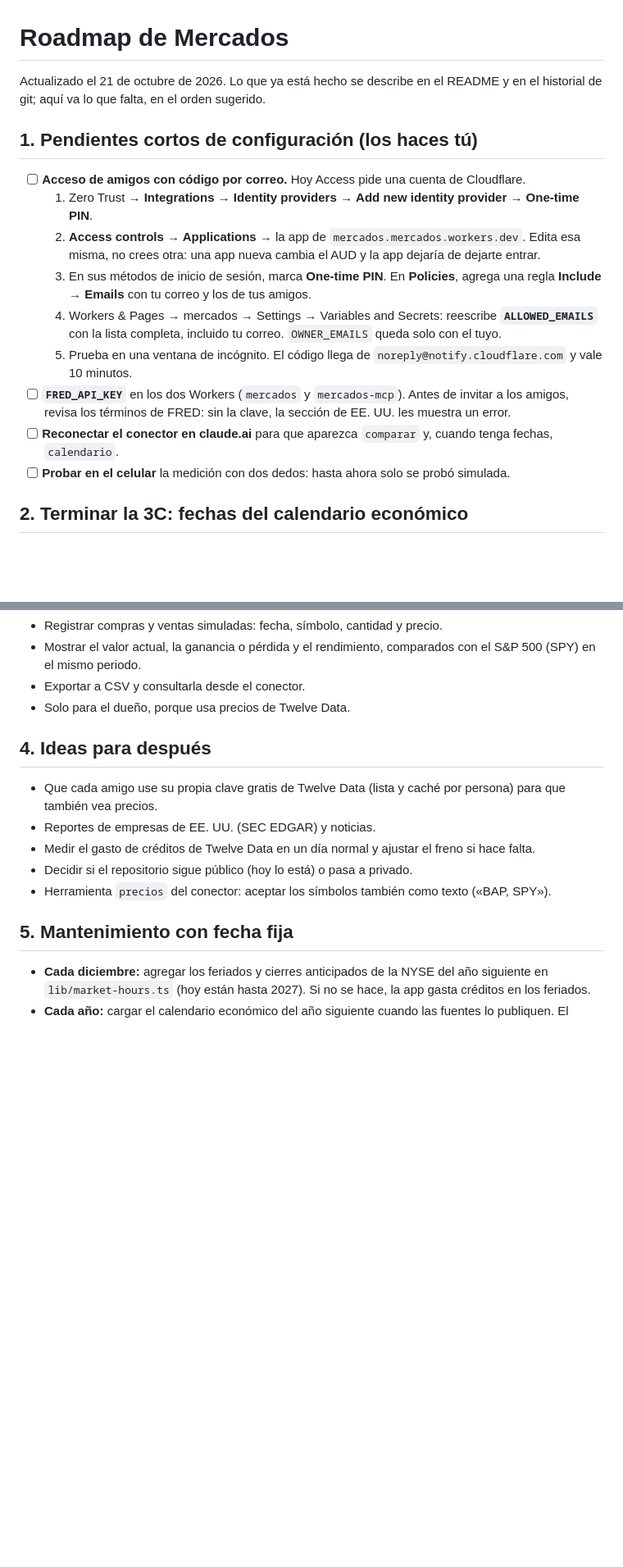
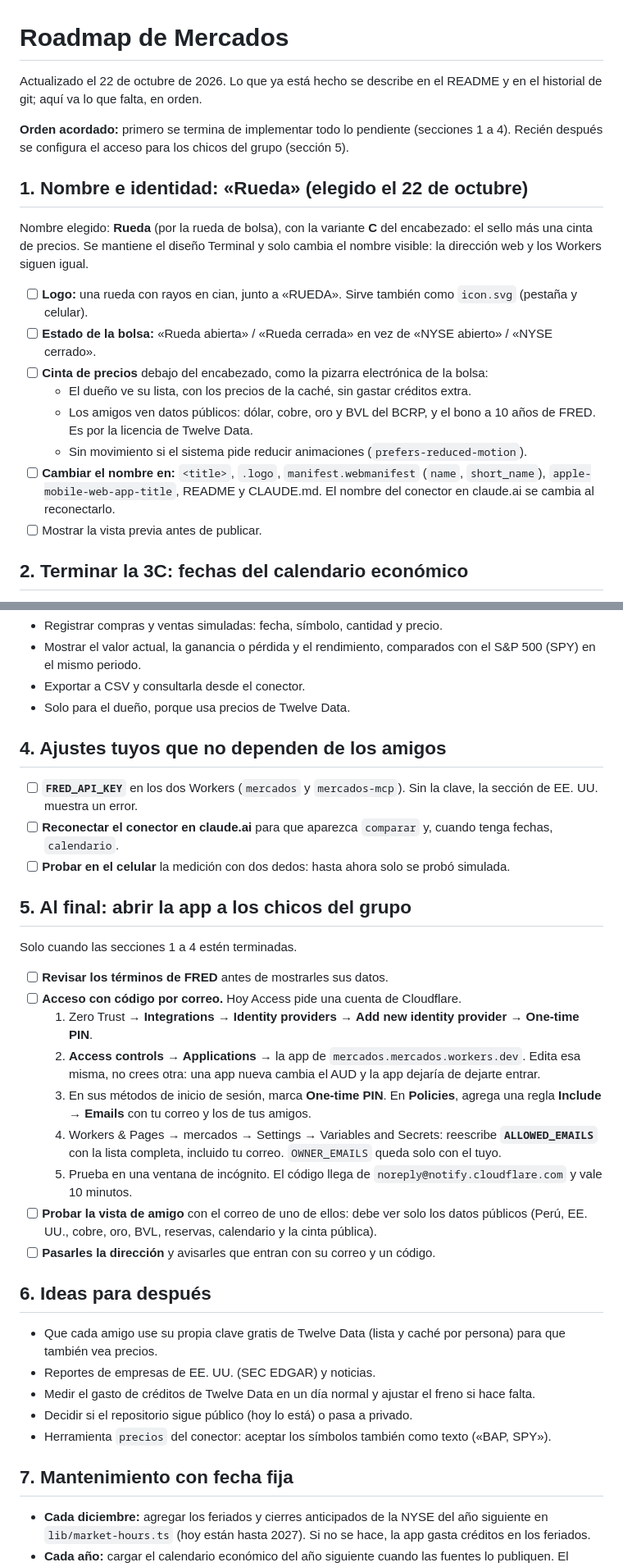
Before and after one commit to ElFabrix2344/app-mercados, a Markdown page: ROADMAP.md, 2 parts joined by grey strips. Shown at 82% size. Drawn GitHub-style; blank space fills up the shorter version.

Commit message:
Roadmap: nombre «Rueda», fechas del calendario y amigos al final
- Nombre elegido: Rueda, con el sello y la cinta de precios (variante C).
- Fechas del calendario económico ya investigadas en las fuentes
  oficiales, listas para verificar y cargar en lib/calendar.ts.
- Orden acordado: terminar de implementar todo antes de abrir la app a
  los chicos del grupo.

Co-Authored-By: Claude Opus 5.5 <noreply@anthropic.com>

```diff
--- a/ROADMAP.md
+++ b/ROADMAP.md
@@ -1,18 +1,21 @@
 # Roadmap de Mercados
 
-Actualizado el 21 de octubre de 2026. Lo que ya está hecho se describe en el README y en el historial de git; aquí va lo que falta, en el orden sugerido.
+Actualizado el 22 de octubre de 2026. Lo que ya está hecho se describe en el README y en el historial de git; aquí va lo que falta, en orden.
 
-## 1. Pendientes cortos de configuración (los haces tú)
+**Orden acordado:** primero se termina de implementar todo lo pendiente (secciones 1 a 4). Recién después se configura el acceso para los chicos del grupo (sección 5).
 
-- [ ] **Acceso de amigos con código por correo.** Hoy Access pide una cuenta de Cloudflare.
-  1. Zero Trust → **Integrations → Identity providers** → **Add new identity provider** → **One-time PIN**.
-  2. **Access controls → Applications** → la app de `mercados.mercados.workers.dev`. Edita esa misma, no crees otra: una app nueva cambia el AUD y la app dejaría de dejarte entrar.
-  3. En sus métodos de inicio de sesión, marca **One-time PIN**. En **Policies**, agrega una regla **Include → Emails** con tu correo y los de tus amigos.
-  4. Workers & Pages → mercados → Settings → Variables and Secrets: reescribe **`ALLOWED_EMAILS`** con la lista completa, incluido tu correo. `OWNER_EMAILS` queda solo con el tuyo.
-  5. Prueba en una ventana de incógnito. El código llega de `noreply@notify.cloudflare.com` y vale 10 minutos.
-- [ ] **`FRED_API_KEY`** en los dos Workers (`mercados` y `mercados-mcp`). Antes de invitar a los amigos, revisa los términos de FRED: sin la clave, la sección de EE. UU. les muestra un error.
-- [ ] **Reconectar el conector en claude.ai** para que aparezca `comparar` y, cuando tenga fechas, `calendario`.
-- [ ] **Probar en el celular** la medición con dos dedos: hasta ahora solo se probó simulada.
+## 1. Nombre e identidad: «Rueda» (elegido el 22 de octubre)
+
+Nombre elegido: **Rueda** (por la rueda de bolsa), con la variante **C** del encabezado: el sello más una cinta de precios. Se mantiene el diseño Terminal y solo cambia el nombre visible: la dirección web y los Workers siguen igual.
+
+- [ ] **Logo:** una rueda con rayos en cian, junto a «RUEDA». Sirve también como `icon.svg` (pestaña y celular).
+- [ ] **Estado de la bolsa:** «Rueda abierta» / «Rueda cerrada» en vez de «NYSE abierto» / «NYSE cerrado».
+- [ ] **Cinta de precios** debajo del encabezado, como la pizarra electrónica de la bolsa:
+  - El dueño ve su lista, con los precios de la caché, sin gastar créditos extra.
+  - Los amigos ven datos públicos: dólar, cobre, oro y BVL del BCRP, y el bono a 10 años de FRED. Es por la licencia de Twelve Data.
+  - Sin movimiento si el sistema pide reducir animaciones (`prefers-reduced-motion`).
+- [ ] **Cambiar el nombre en:** `<title>`, `.logo`, `manifest.webmanifest` (`name`, `short_name`), `apple-mobile-web-app-title`, README y CLAUDE.md. El nombre del conector en claude.ai se cambia al reconectarlo.
+- [ ] Mostrar la vista previa antes de publicar.
 
 ## 2. Terminar la 3C: fechas del calendario económico
 
@@ -39,7 +49,27 @@ Alcance pensado:
 - Exportar a CSV y consultarla desde el conector.
 - Solo para el dueño, porque usa precios de Twelve Data.
 
-## 4. Ideas para después
+## 4. Ajustes tuyos que no dependen de los amigos
+
+- [ ] **`FRED_API_KEY`** en los dos Workers (`mercados` y `mercados-mcp`). Sin la clave, la sección de EE. UU. muestra un error.
+- [ ] **Reconectar el conector en claude.ai** para que aparezca `comparar` y, cuando tenga fechas, `calendario`.
+- [ ] **Probar en el celular** la medición con dos dedos: hasta ahora solo se probó simulada.
+
+## 5. Al final: abrir la app a los chicos del grupo
+
+Solo cuando las secciones 1 a 4 estén terminadas.
+
+- [ ] **Revisar los términos de FRED** antes de mostrarles sus datos.
+- [ ] **Acceso con código por correo.** Hoy Access pide una cuenta de Cloudflare.
+  1. Zero Trust → **Integrations → Identity providers** → **Add new identity provider** → **One-time PIN**.
+  2. **Access controls → Applications** → la app de `mercados.mercados.workers.dev`. Edita esa misma, no crees otra: una app nueva cambia el AUD y la app dejaría de dejarte entrar.
+  3. En sus métodos de inicio de sesión, marca **One-time PIN**. En **Policies**, agrega una regla **Include → Emails** con tu correo y los de tus amigos.
+  4. Workers & Pages → mercados → Settings → Variables and Secrets: reescribe **`ALLOWED_EMAILS`** con la lista completa, incluido tu correo. `OWNER_EMAILS` queda solo con el tuyo.
+  5. Prueba en una ventana de incógnito. El código llega de `noreply@notify.cloudflare.com` y vale 10 minutos.
+- [ ] **Probar la vista de amigo** con el correo de uno de ellos: debe ver solo los datos públicos (Perú, EE. UU., cobre, oro, BVL, reservas, calendario y la cinta pública).
+- [ ] **Pasarles la dirección** y avisarles que entran con su correo y un código.
+
+## 6. Ideas para después
 
 - Que cada amigo use su propia clave gratis de Twelve Data (lista y caché por persona) para que también vea precios.
 - Reportes de empresas de EE. UU. (SEC EDGAR) y noticias.
@@ -47,7 +77,7 @@ Alcance pensado:
 - Decidir si el repositorio sigue público (hoy lo está) o pasa a privado.
 - Herramienta `precios` del conector: aceptar los símbolos también como texto («BAP, SPY»).
 
-## 5. Mantenimiento con fecha fija
+## 7. Mantenimiento con fecha fija
 
 - **Cada diciembre:** agregar los feriados y cierres anticipados de la NYSE del año siguiente en `lib/market-hours.ts` (hoy están hasta 2027). Si no se hace, la app gasta créditos en los feriados.
 - **Cada año:** cargar el calendario económico del año siguiente cuando las fuentes lo publiquen. El BCRP suele publicar su cronograma en diciembre.
```
Also changed, not shown: other parts of ROADMAP.md (+7 -0 lines).
